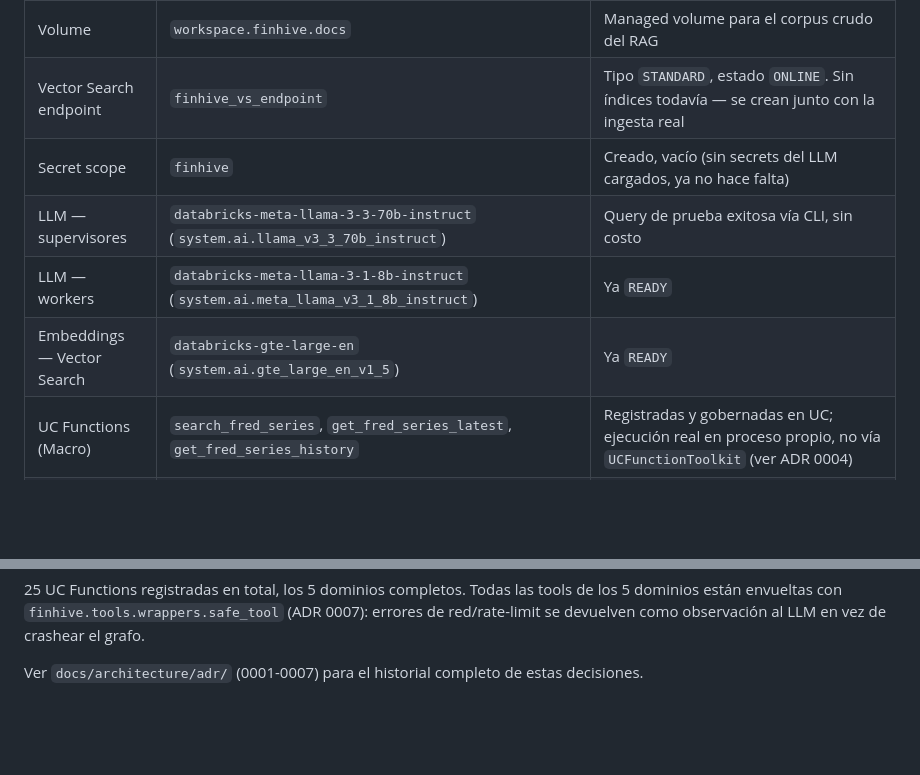
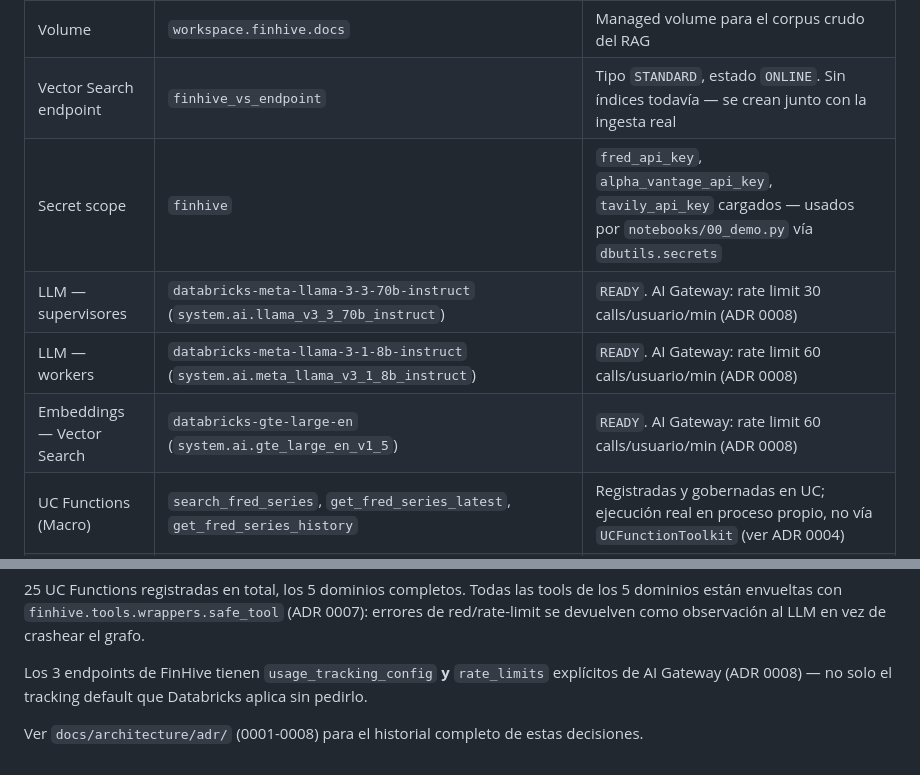
Before and after one commit to matiasadell/finhive, a Markdown page: infra/databricks/README.md, 2 parts joined by grey strips. Drawn GitHub-style; blank space fills up the shorter version.

```diff
--- a/infra/databricks/README.md
+++ b/infra/databricks/README.md
@@ -32,10 +32,10 @@ externa, mismo nivel de gobernanza vía AI Gateway.
 | Schema | `workspace.finhive` | Namespace del proyecto dentro del catalog |
 | Volume | `workspace.finhive.docs` | Managed volume para el corpus crudo del RAG |
 | Vector Search endpoint | `finhive_vs_endpoint` | Tipo `STANDARD`, estado `ONLINE`. Sin índices todavía — se crean junto con la ingesta real |
-| Secret scope | `finhive` | Creado, vacío (sin secrets del LLM cargados, ya no hace falta) |
-| LLM — supervisores | `databricks-meta-llama-3-3-70b-instruct` (`system.ai.llama_v3_3_70b_instruct`) | Query de prueba exitosa vía CLI, sin costo |
-| LLM — workers | `databricks-meta-llama-3-1-8b-instruct` (`system.ai.meta_llama_v3_1_8b_instruct`) | Ya `READY` |
-| Embeddings — Vector Search | `databricks-gte-large-en` (`system.ai.gte_large_en_v1_5`) | Ya `READY` |
+| Secret scope | `finhive` | `fred_api_key`, `alpha_vantage_api_key`, `tavily_api_key` cargados — usados por `notebooks/00_demo.py` vía `dbutils.secrets` |
+| LLM — supervisores | `databricks-meta-llama-3-3-70b-instruct` (`system.ai.llama_v3_3_70b_instruct`) | `READY`. AI Gateway: rate limit 30 calls/usuario/min (ADR 0008) |
+| LLM — workers | `databricks-meta-llama-3-1-8b-instruct` (`system.ai.meta_llama_v3_1_8b_instruct`) | `READY`. AI Gateway: rate limit 60 calls/usuario/min (ADR 0008) |
+| Embeddings — Vector Search | `databricks-gte-large-en` (`system.ai.gte_large_en_v1_5`) | `READY`. AI Gateway: rate limit 60 calls/usuario/min (ADR 0008) |
 | UC Functions (Macro) | `search_fred_series`, `get_fred_series_latest`, `get_fred_series_history` | Registradas y gobernadas en UC; ejecución real en proceso propio, no vía `UCFunctionToolkit` (ver ADR 0004) |
 | UC Functions (Equity) | `get_stock_quote`, `get_stock_fundamentals`, `get_stock_price_history`, `calculate_sma`, `search_sec_filings`, `get_sec_company_facts` | Ídem, registradas en `workspace.finhive` |
 | UC Functions (Portfolio & Risk) | `calculate_portfolio_volatility`, `calculate_portfolio_var`, `calculate_correlation_matrix`, `calculate_sharpe_ratio`, `add_numbers`, `multiply_numbers`, `divide_numbers` | Ídem — cómputo propio con numpy/pandas, no solo passthrough a una API |
@@ -46,4 +46,7 @@ externa, mismo nivel de gobernanza vía AI Gateway.
 dominios están envueltas con `finhive.tools.wrappers.safe_tool` (ADR 0007): errores de
 red/rate-limit se devuelven como observación al LLM en vez de crashear el grafo.
 
-Ver `docs/architecture/adr/` (0001-0007) para el historial completo de estas decisiones.
+Los 3 endpoints de FinHive tienen `usage_tracking_config` **y** `rate_limits` explícitos
+de AI Gateway (ADR 0008) — no solo el tracking default que Databricks aplica sin pedirlo.
+
+Ver `docs/architecture/adr/` (0001-0008) para el historial completo de estas decisiones.
```
Also changed, not shown: README.md (+10 -1 lines), 1 other file.
